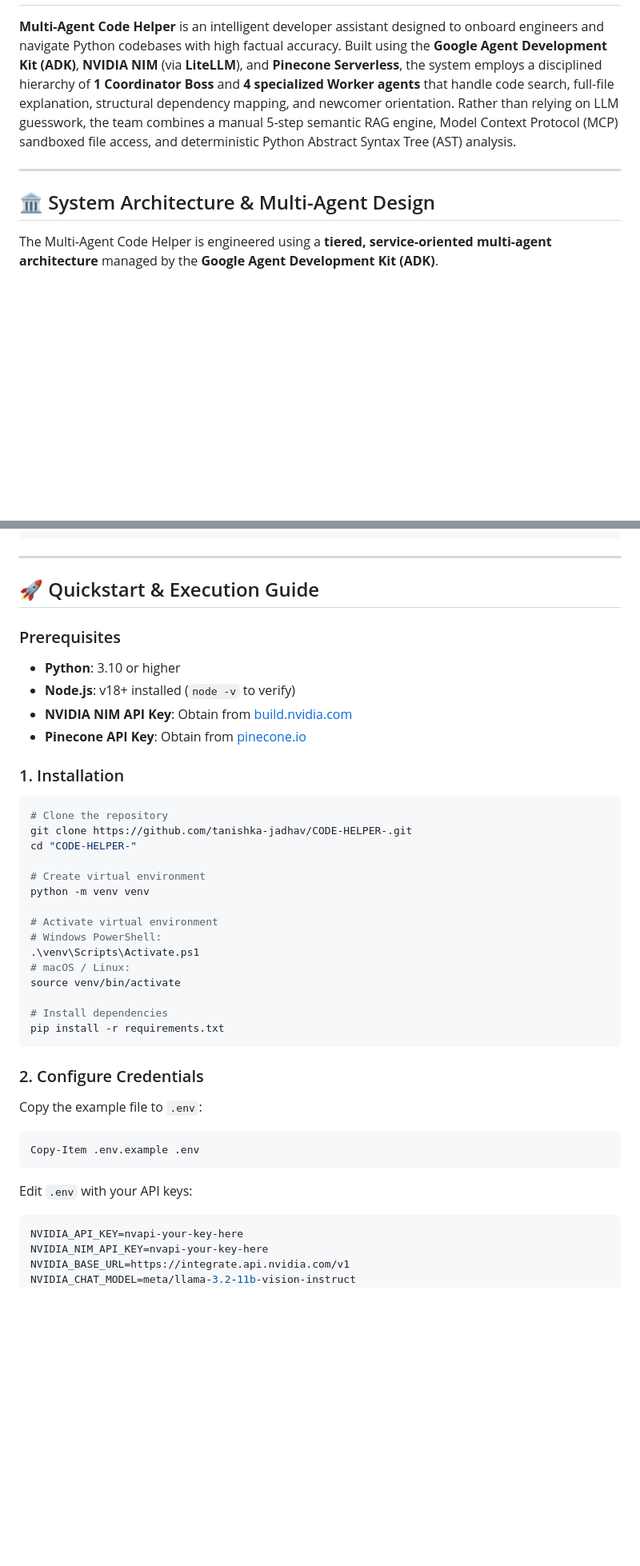
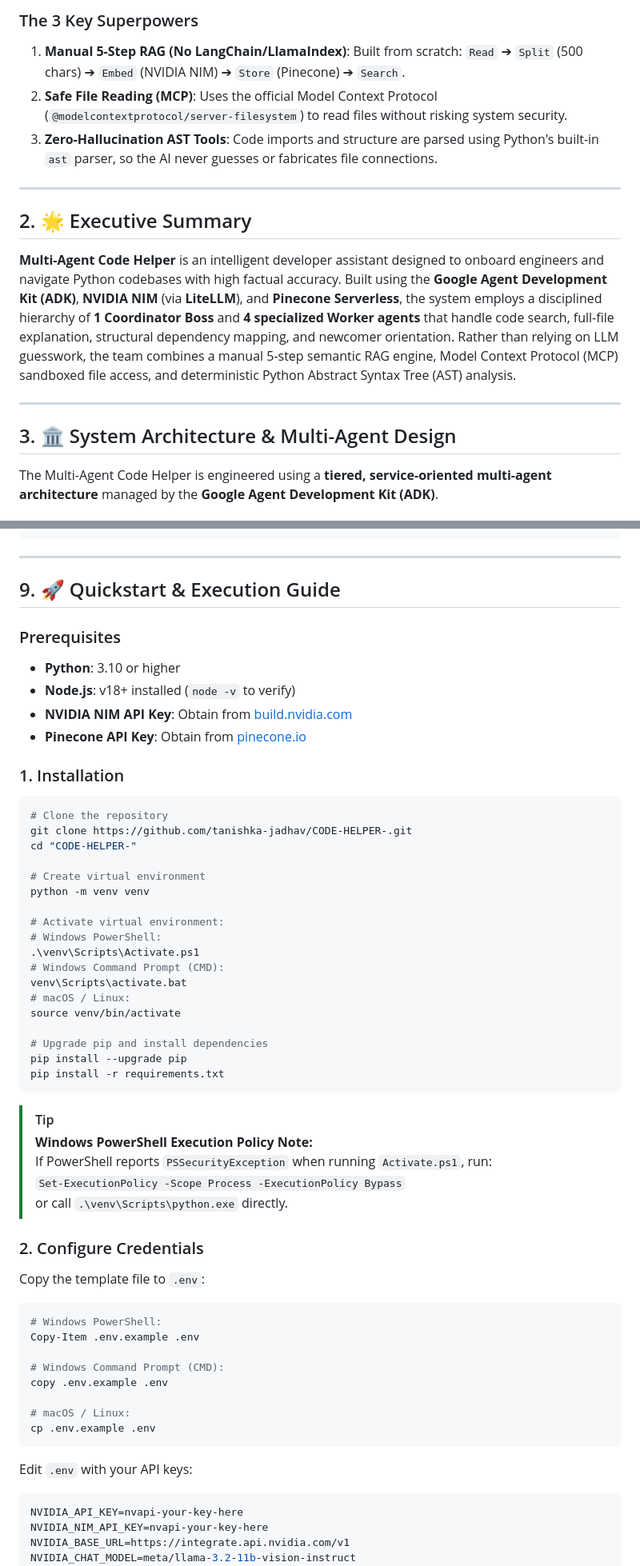
Before and after one commit to tanishka-jadhav/CODE-HELPER-, a Markdown page: README.md, 2 parts joined by grey strips. Shown at 80% size. Drawn GitHub-style; blank space fills up the shorter version.

````diff
--- a/README.md
+++ b/README.md
@@ -46,9 +74,19 @@
+### The 3 Key Superpowers
+1. **Manual 5-Step RAG (No LangChain/LlamaIndex)**: Built from scratch: `Read` ➔ `Split` (500 chars) ➔ `Embed` (NVIDIA NIM) ➔ `Store` (Pinecone) ➔ `Search`.
+2. **Safe File Reading (MCP)**: Uses the official Model Context Protocol (`@modelcontextprotocol/server-filesystem`) to read files without risking system security.
+3. **Zero-Hallucination AST Tools**: Code imports and structure are parsed using Python's built-in `ast` parser, so the AI never guesses or fabricates file connections.
+
+---
+
+<a id="executive-summary"></a>
+## 2. 🌟 Executive Summary
 
 **Multi-Agent Code Helper** is an intelligent developer assistant designed to onboard engineers and navigate Python codebases with high factual accuracy. Built using the **Google Agent Development Kit (ADK)**, **NVIDIA NIM** (via **LiteLLM**), and **Pinecone Serverless**, the system employs a disciplined hierarchy of **1 Coordinator Boss** and **4 specialized Worker agents** that handle code search, full-file explanation, structural dependency mapping, and newcomer orientation. Rather than relying on LLM guesswork, the team combines a manual 5-step semantic RAG engine, Model Context Protocol (MCP) sandboxed file access, and deterministic Python Abstract Syntax Tree (AST) analysis.
 
 ---
 
-## 🏛️ System Architecture & Multi-Agent Design
+<a id="system-architecture"></a>
+## 3. 🏛️ System Architecture & Multi-Agent Design
 
 The Multi-Agent Code Helper is engineered using a **tiered, service-oriented multi-agent architecture** managed by the **Google Agent Development Kit (ADK)**.
 
@@ -323,7 +374,8 @@ DEBO ASSIGNMENT 2/
 
 ---
 
-## 🚀 Quickstart & Execution Guide
+<a id="quickstart"></a>
+## 9. 🚀 Quickstart & Execution Guide
 
 ### Prerequisites
 - **Python**: 3.10 or higher
@@ -332,6 +384,7 @@ DEBO ASSIGNMENT 2/
 - **Pinecone API Key**: Obtain from [pinecone.io](https://www.pinecone.io)
 
 ### 1. Installation
+
 ```powershell
 # Clone the repository
 git clone https://github.com/tanishka-jadhav/CODE-HELPER-.git
@@ -340,22 +393,42 @@ cd "CODE-HELPER-"
 # Create virtual environment
 python -m venv venv
 
-# Activate virtual environment
+# Activate virtual environment:
 # Windows PowerShell:
 .\venv\Scripts\Activate.ps1
+# Windows Command Prompt (CMD):
+venv\Scripts\activate.bat
 # macOS / Linux:
 source venv/bin/activate
 
-# Install dependencies
+# Upgrade pip and install dependencies
+pip install --upgrade pip
 pip install -r requirements.txt
 ```
 
+> [!TIP]
+> **Windows PowerShell Execution Policy Note:**
+> If PowerShell reports `PSSecurityException` when running `Activate.ps1`, run:
+> `Set-ExecutionPolicy -Scope Process -ExecutionPolicy Bypass`
+> or call `.\venv\Scripts\python.exe` directly.
+
 ### 2. Configure Credentials
-Copy the example file to `.env`:
+
+Copy the template file to `.env`:
+
 ```powershell
+# Windows PowerShell:
 Copy-Item .env.example .env
+
+# Windows Command Prompt (CMD):
+copy .env.example .env
+
+# macOS / Linux:
+cp .env.example .env
 ```
+
 Edit `.env` with your API keys:
+
 ```env
 NVIDIA_API_KEY=nvapi-your-key-here
 NVIDIA_NIM_API_KEY=nvapi-your-key-here
````
Also changed, not shown: other parts of README.md (+128 -82 lines).
